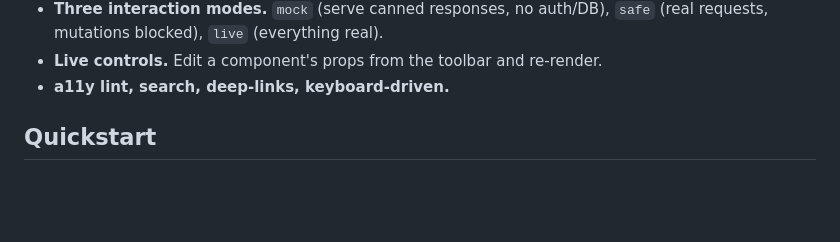
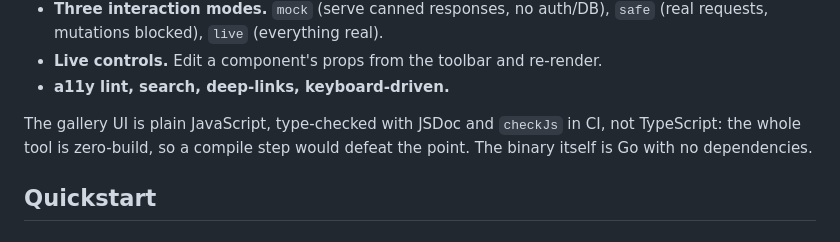
Before and after one commit to Aejkatappaja/swapbook, a Markdown page: README.md, the part around the change. Drawn GitHub-style; blank space fills up the shorter version.

Commit message:
docs: note plain-JS + checkJs choice (no TypeScript)
Pre-empt the why-no-TS question: the tool is zero-build, the UI is type-checked via JSDoc + checkJs in CI, and the binary is Go.

```diff
--- a/README.md
+++ b/README.md
@@ -68,6 +68,10 @@ a hand-rolled `/preview` page can't give you.
   `safe` (real requests, mutations blocked), `live` (everything real).
 - **Live controls.** Edit a component's props from the toolbar and re-render.
 - **a11y lint, search, deep-links, keyboard-driven.**
+
+The gallery UI is plain JavaScript, type-checked with JSDoc and `checkJs` in CI,
+not TypeScript: the whole tool is zero-build, so a compile step would defeat the
+point. The binary itself is Go with no dependencies.
 
 ## Quickstart
 
```
